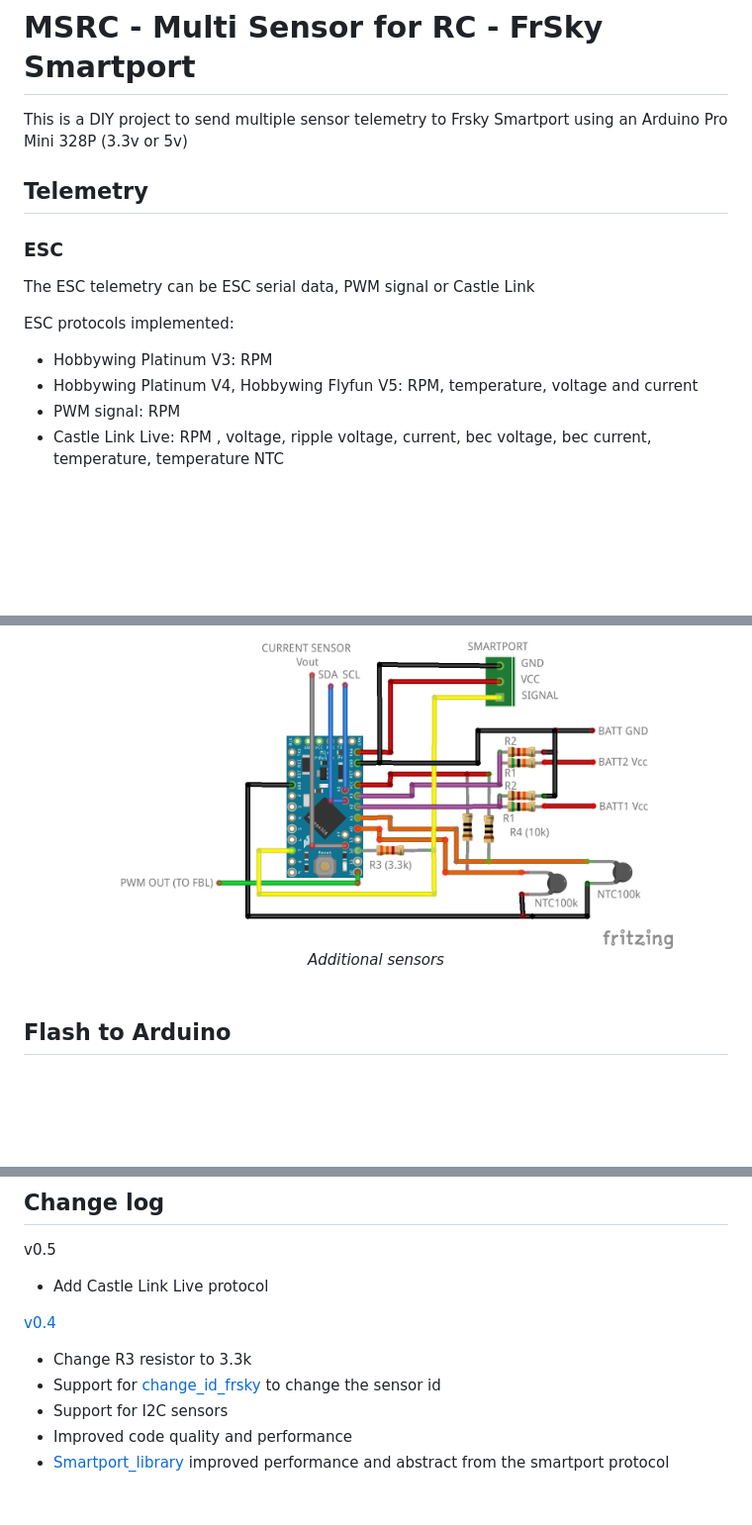
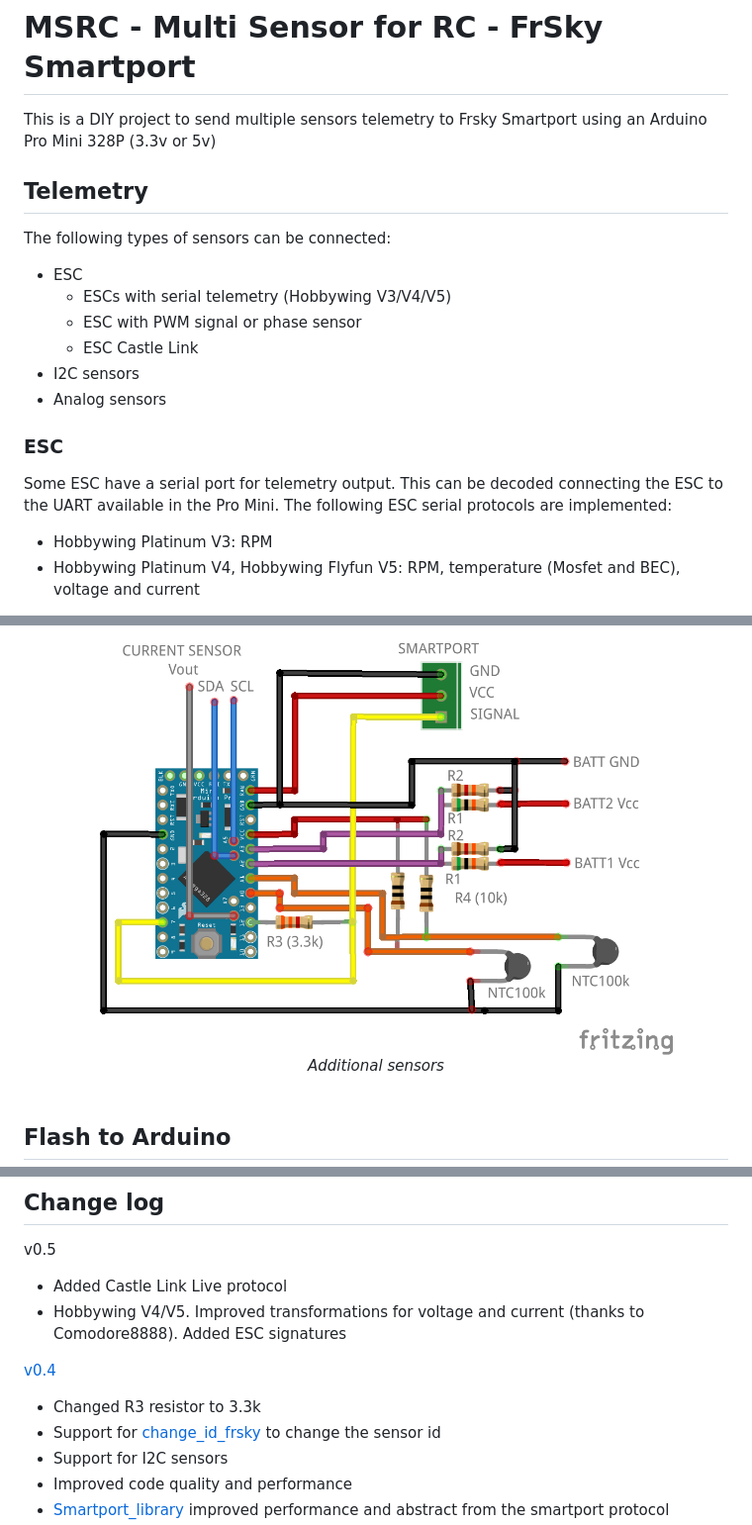
Before and after one commit to dgatf/msrc, a Markdown page: README.md, 3 parts joined by grey strips. Shown at 99% size. GitHub-like rendering; pictures changed too: images/msrc_full.png; blank space fills up the shorter version.

```diff
--- a/README.md
+++ b/README.md
@@ -1,17 +1,22 @@
 # MSRC - Multi Sensor for RC - FrSky Smartport
 
-This is a DIY project to send multiple sensor telemetry to Frsky Smartport using an Arduino Pro Mini 328P (3.3v or 5v)
+This is a DIY project to send multiple sensors telemetry to Frsky Smartport using an Arduino Pro Mini 328P (3.3v or 5v)
 
 ## Telemetry
 
+The following types of sensors can be connected:
+
+- ESC
+  - ESCs with serial telemetry (Hobbywing V3/V4/V5)
+  - ESC with PWM signal or phase sensor
+  - ESC Castle Link
+- I2C sensors
+- Analog sensors
+
 ### ESC
 
-The ESC telemetry can be ESC serial data, PWM signal or Castle Link
-
-ESC protocols implemented:
+Some ESC have a serial port for telemetry output. This can be decoded connecting the ESC to the UART available in the Pro Mini. The following ESC serial protocols are implemented:
 
 - Hobbywing Platinum V3: RPM
-- Hobbywing Platinum V4, Hobbywing Flyfun V5: RPM, temperature, voltage and current
-- PWM signal: RPM
-- Castle Link Live: RPM , voltage, ripple voltage, current, bec voltage, bec current, temperature, temperature NTC
+- Hobbywing Platinum V4, Hobbywing Flyfun V5: RPM, temperature (Mosfet and BEC), voltage and current
 
@@ -233,11 +261,12 @@ More accurate formula (Steinhart and Hart Equation) if data available:
 
 v0.5
 
-- Add Castle Link Live protocol
+- Added Castle Link Live protocol
+- Hobbywing V4/V5. Improved transformations for voltage and current (thanks to Comodore8888). Added ESC signatures
 
 [v0.4](https://github.com/dgatf/msrc/tree/v0.4)
 
-- Change R3 resistor to 3.3k
+- Changed R3 resistor to 3.3k
 - Support for [change_id_frsky](https://github.com/dgatf/change_id_frsky) to change the sensor id
 - Support for I2C sensors
 - Improved code quality and performance
```
Also changed, not shown: other parts of README.md (+62 -31 lines), images/msrc_serial.png.
